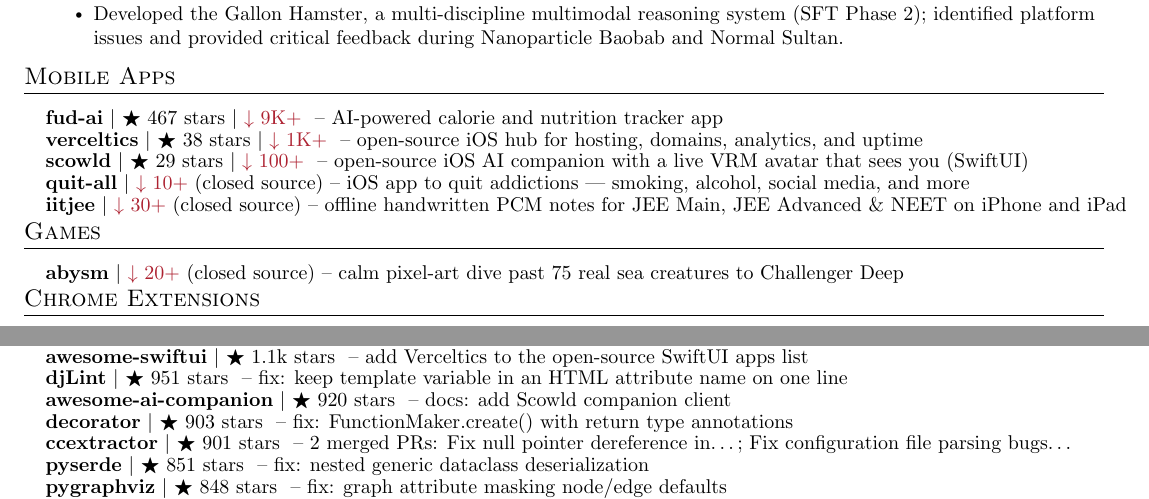
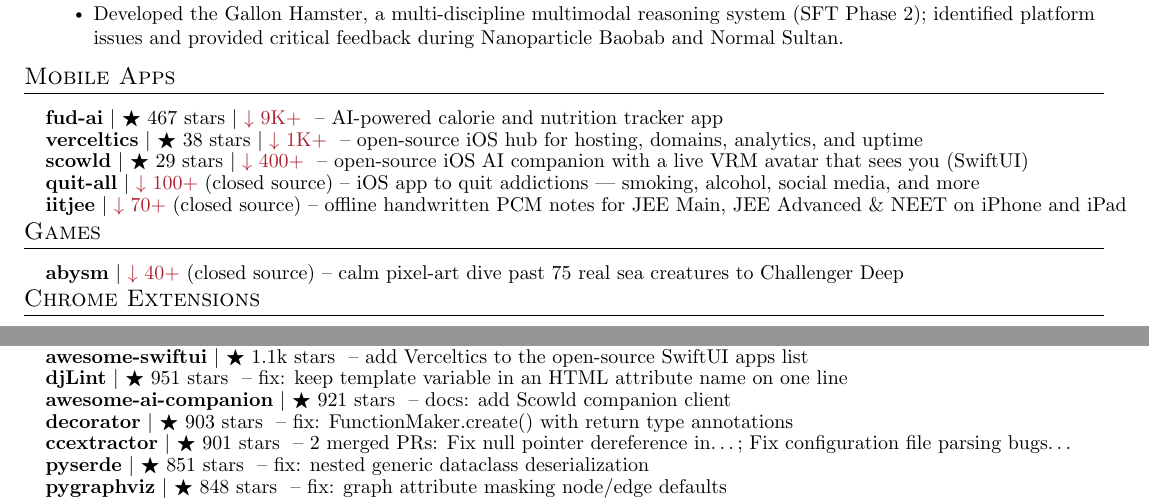
Before and after one commit to apoorvdarshan/profile-resume-private, a LaTeX CV (Apoorv_Darshan_Resume.tex): two parts of pages 1 and 3 of 4, joined at a grey line, cut so that both start at the same text. Compiled offline with pdfLaTeX.

Commit message:
Seed verified lifetime iOS download history and refresh resume

```diff
--- a/Apoorv_Darshan_Resume.tex
+++ b/Apoorv_Darshan_Resume.tex
@@ -179,9 +179,9 @@
 
       \resumeProjectHeading{\textbf{\href{https://github.com/apoorvdarshan/fud-ai}{fud-ai}} $|$ {\small $\bigstar$ 467 stars $|$ \textcolor{Maroon}{$\downarrow$ 9K+}} \textnormal{ -- AI-powered calorie and nutrition tracker app}}{}
       \resumeProjectHeading{\textbf{\href{https://github.com/apoorvdarshan/verceltics}{verceltics}} $|$ {\small $\bigstar$ 38 stars $|$ \textcolor{Maroon}{$\downarrow$ 1K+}} \textnormal{ -- open-source iOS hub for hosting, domains, analytics, and uptime}}{}
-      \resumeProjectHeading{\textbf{\href{https://github.com/apoorvdarshan/scowld}{scowld}} $|$ {\small $\bigstar$ 29 stars $|$ \textcolor{Maroon}{$\downarrow$ 100+}} \textnormal{ -- open-source iOS AI companion with a live VRM avatar that sees you (SwiftUI)}}{}
-      \resumeProjectHeading{\textbf{\href{https://apps.apple.com/us/app/quit-all-break-every-habit/id6760978934}{quit-all}} $|$ {\small \textcolor{Maroon}{$\downarrow$ 10+}} \textnormal{(closed source) -- iOS app to quit addictions --- smoking, alcohol, social media, and more}}{}
-      \resumeProjectHeading{\textbf{\href{https://apps.apple.com/us/app/pcm-notes-jee-neet/id6792598227}{iitjee}} $|$ {\small \textcolor{Maroon}{$\downarrow$ 30+}} \textnormal{(closed source) -- offline handwritten PCM notes for JEE Main, JEE Advanced \& NEET on iPhone and iPad}}{}
+      \resumeProjectHeading{\textbf{\href{https://github.com/apoorvdarshan/scowld}{scowld}} $|$ {\small $\bigstar$ 29 stars $|$ \textcolor{Maroon}{$\downarrow$ 400+}} \textnormal{ -- open-source iOS AI companion with a live VRM avatar that sees you (SwiftUI)}}{}
+      \resumeProjectHeading{\textbf{\href{https://apps.apple.com/us/app/quit-all-break-every-habit/id6760978934}{quit-all}} $|$ {\small \textcolor{Maroon}{$\downarrow$ 100+}} \textnormal{(closed source) -- iOS app to quit addictions --- smoking, alcohol, social media, and more}}{}
+      \resumeProjectHeading{\textbf{\href{https://apps.apple.com/us/app/pcm-notes-jee-neet/id6792598227}{iitjee}} $|$ {\small \textcolor{Maroon}{$\downarrow$ 70+}} \textnormal{(closed source) -- offline handwritten PCM notes for JEE Main, JEE Advanced \& NEET on iPhone and iPad}}{}
 
     \resumeSubHeadingListEnd
 
@@ -189,7 +189,7 @@
 \section{Games}
     \resumeSubHeadingListStart
 
-      \resumeProjectHeading{\textbf{\href{https://apps.apple.com/us/app/abysm-dive-the-deep-sea/id6783505799}{abysm}} $|$ {\small \textcolor{Maroon}{$\downarrow$ 20+}} \textnormal{(closed source) -- calm pixel-art dive past 75 real sea creatures to Challenger Deep}}{}
+      \resumeProjectHeading{\textbf{\href{https://apps.apple.com/us/app/abysm-dive-the-deep-sea/id6783505799}{abysm}} $|$ {\small \textcolor{Maroon}{$\downarrow$ 40+}} \textnormal{(closed source) -- calm pixel-art dive past 75 real sea creatures to Challenger Deep}}{}
 
     \resumeSubHeadingListEnd
 
@@ -344,7 +344,7 @@
       \resumeProjectHeading{\textbf{\href{https://github.com/mpmath/mpmath/pull/1123}{mpmath}} $|$ {\small $\bigstar$ 1.2k stars} \textnormal{ -- fix: close leftover figure in plotting functions on error}}{}
       \resumeProjectHeading{\textbf{\href{https://github.com/onmyway133/awesome-swiftui/pull/59}{awesome-swiftui}} $|$ {\small $\bigstar$ 1.1k stars} \textnormal{ -- add Verceltics to the open-source SwiftUI apps list}}{}
       \resumeProjectHeading{\textbf{\href{https://github.com/djlint/djLint/pull/2206}{djLint}} $|$ {\small $\bigstar$ 951 stars} \textnormal{ -- fix: keep template variable in an HTML attribute name on one line}}{}
-      \resumeProjectHeading{\textbf{\href{https://github.com/DasterProkio/awesome-ai-companion/pull/10}{awesome-ai-companion}} $|$ {\small $\bigstar$ 920 stars} \textnormal{ -- docs: add Scowld companion client}}{}
+      \resumeProjectHeading{\textbf{\href{https://github.com/DasterProkio/awesome-ai-companion/pull/10}{awesome-ai-companion}} $|$ {\small $\bigstar$ 921 stars} \textnormal{ -- docs: add Scowld companion client}}{}
       \resumeProjectHeading{\textbf{\href{https://github.com/micheles/decorator/pull/186}{decorator}} $|$ {\small $\bigstar$ 903 stars} \textnormal{ -- fix: FunctionMaker.create() with return type annotations}}{}
       \resumeProjectHeading{\textbf{\href{https://github.com/CCExtractor/ccextractor/pulls?q=is\%3Apr\%20is\%3Amerged\%20author\%3Aapoorvdarshan}{ccextractor}} $|$ {\small $\bigstar$ 901 stars} \textnormal{ -- 2 merged PRs: Fix null pointer dereference in…; Fix configuration file parsing bugs…}}{}
       \resumeProjectHeading{\textbf{\href{https://github.com/yukinarit/pyserde/pull/775}{pyserde}} $|$ {\small $\bigstar$ 851 stars} \textnormal{ -- fix: nested generic dataclass deserialization}}{}
```
Also changed, not shown: Apoorv_Darshan_Resume.pdf, 3 other files.
